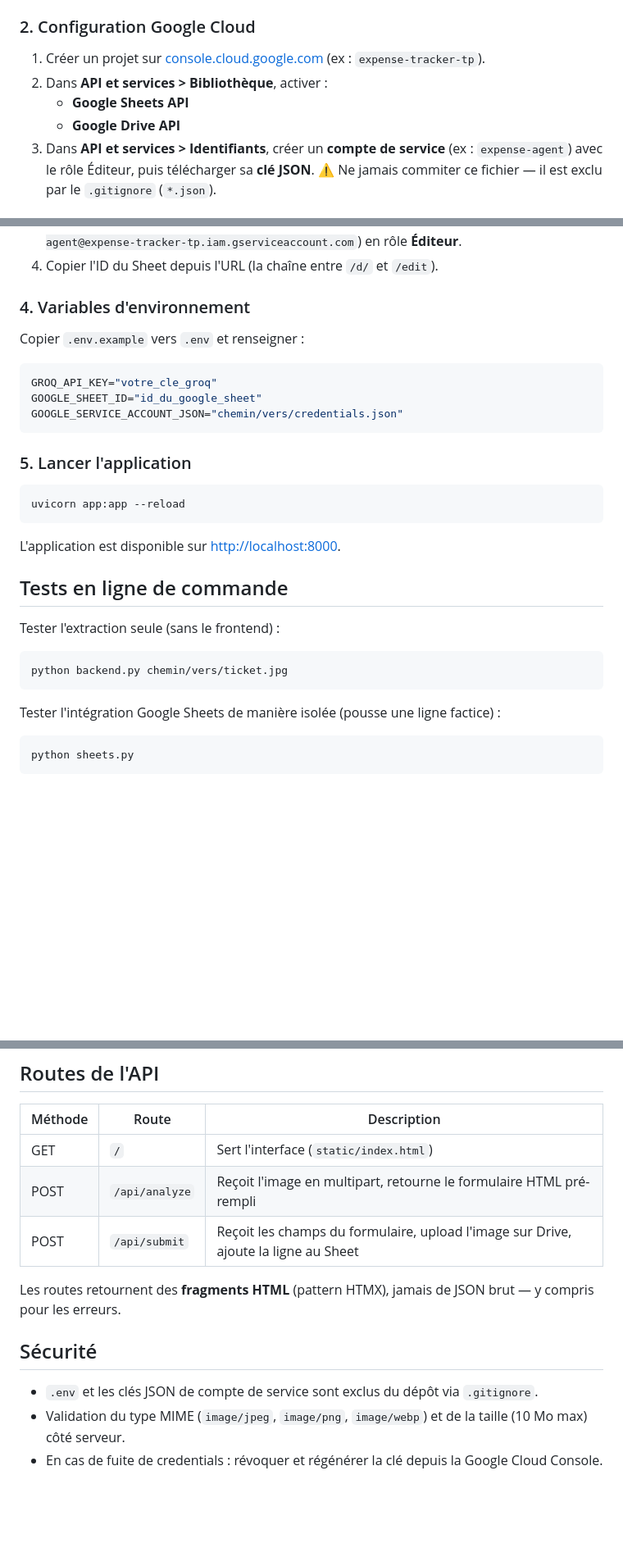
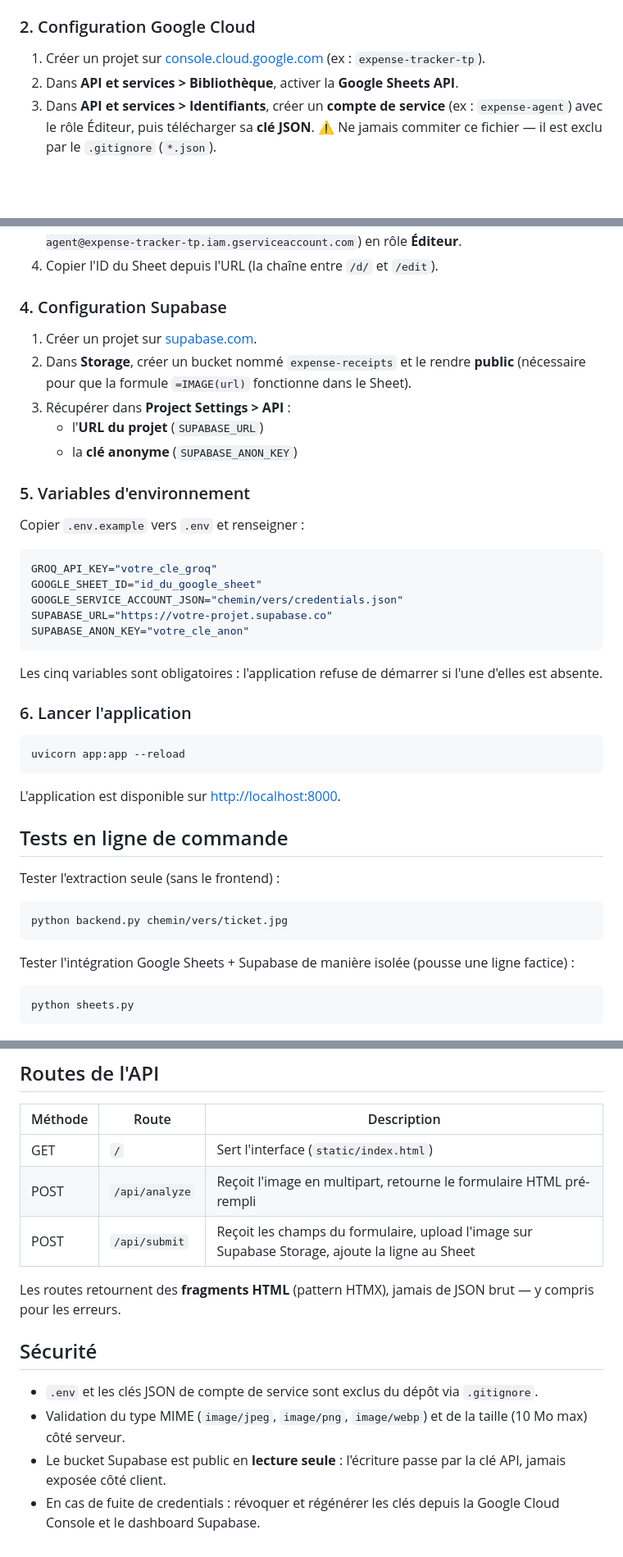
Before and after one commit to Kd3Us/expense_record_classifier, a Markdown page: README.md, 3 parts joined by grey strips. Shown at 82% size. Drawn GitHub-style; blank space fills up the shorter version.

Commit message:
update: README

````diff
--- a/README.md
+++ b/README.md
@@ -55,9 +57,7 @@ pip install -r requirements.txt
 ### 2. Configuration Google Cloud
 
 1. Créer un projet sur [console.cloud.google.com](https://console.cloud.google.com) (ex : `expense-tracker-tp`).
-2. Dans **API et services > Bibliothèque**, activer :
-   - **Google Sheets API**
-   - **Google Drive API**
+2. Dans **API et services > Bibliothèque**, activer la **Google Sheets API**.
 3. Dans **API et services > Identifiants**, créer un **compte de service** (ex : `expense-agent`) avec le rôle Éditeur, puis télécharger sa **clé JSON**.
    ⚠️ Ne jamais commiter ce fichier — il est exclu par le `.gitignore` (`*.json`).
 
@@ -69,7 +69,15 @@ pip install -r requirements.txt
 3. **Partager le Sheet** avec l'adresse email du compte de service (du type `expense-agent@expense-tracker-tp.iam.gserviceaccount.com`) en rôle **Éditeur**.
 4. Copier l'ID du Sheet depuis l'URL (la chaîne entre `/d/` et `/edit`).
 
-### 4. Variables d'environnement
+### 4. Configuration Supabase
+
+1. Créer un projet sur [supabase.com](https://supabase.com).
+2. Dans **Storage**, créer un bucket nommé `expense-receipts` et le rendre **public** (nécessaire pour que la formule `=IMAGE(url)` fonctionne dans le Sheet).
+3. Récupérer dans **Project Settings > API** :
+   - l'**URL du projet** (`SUPABASE_URL`)
+   - la **clé anonyme** (`SUPABASE_ANON_KEY`)
+
+### 5. Variables d'environnement
 
 Copier `.env.example` vers `.env` et renseigner :
 
@@ -77,9 +85,13 @@ Copier `.env.example` vers `.env` et renseigner :
 GROQ_API_KEY="votre_cle_groq"
 GOOGLE_SHEET_ID="id_du_google_sheet"
 GOOGLE_SERVICE_ACCOUNT_JSON="chemin/vers/credentials.json"
+SUPABASE_URL="https://votre-projet.supabase.co"
+SUPABASE_ANON_KEY="votre_cle_anon"
 ```
 
-### 5. Lancer l'application
+Les cinq variables sont obligatoires : l'application refuse de démarrer si l'une d'elles est absente.
+
+### 6. Lancer l'application
 
 ```bash
 uvicorn app:app --reload
@@ -95,7 +107,7 @@ Tester l'extraction seule (sans le frontend) :
 python backend.py chemin/vers/ticket.jpg
 ```
 
-Tester l'intégration Google Sheets de manière isolée (pousse une ligne factice) :
+Tester l'intégration Google Sheets + Supabase de manière isolée (pousse une ligne factice) :
 
 ```bash
 python sheets.py
@@ -124,7 +136,7 @@ Si un champ est illisible ou absent du document, le modèle retourne `null` pour
 |---------|----------------|--------------------------------------------------------------------|
 | GET     | `/`            | Sert l'interface (`static/index.html`)                             |
 | POST    | `/api/analyze` | Reçoit l'image en multipart, retourne le formulaire HTML pré-rempli |
-| POST    | `/api/submit`  | Reçoit les champs du formulaire, upload l'image sur Drive, ajoute la ligne au Sheet |
+| POST    | `/api/submit`  | Reçoit les champs du formulaire, upload l'image sur Supabase Storage, ajoute la ligne au Sheet |
 
 Les routes retournent des **fragments HTML** (pattern HTMX), jamais de JSON brut — y compris pour les erreurs.
 
@@ -132,4 +144,5 @@ Les routes retournent des **fragments HTML** (pattern HTMX), jamais de JSON brut
 
 - `.env` et les clés JSON de compte de service sont exclus du dépôt via `.gitignore`.
 - Validation du type MIME (`image/jpeg`, `image/png`, `image/webp`) et de la taille (10 Mo max) côté serveur.
-- En cas de fuite de credentials : révoquer et régénérer la clé depuis la Google Cloud Console.
+- Le bucket Supabase est public en **lecture seule** : l'écriture passe par la clé API, jamais exposée côté client.
+- En cas de fuite de credentials : révoquer et régénérer les clés depuis la Google Cloud Console et le dashboard Supabase.
````
Also changed, not shown: other parts of README.md (+10 -8 lines).
